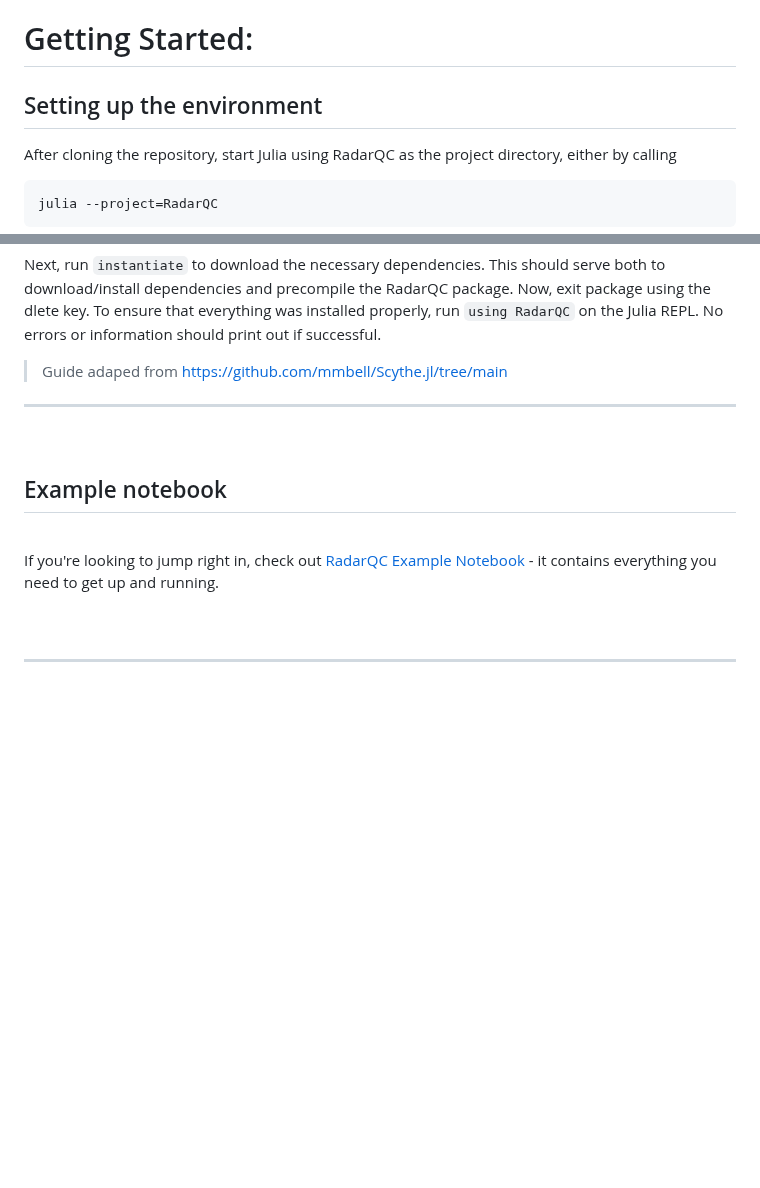
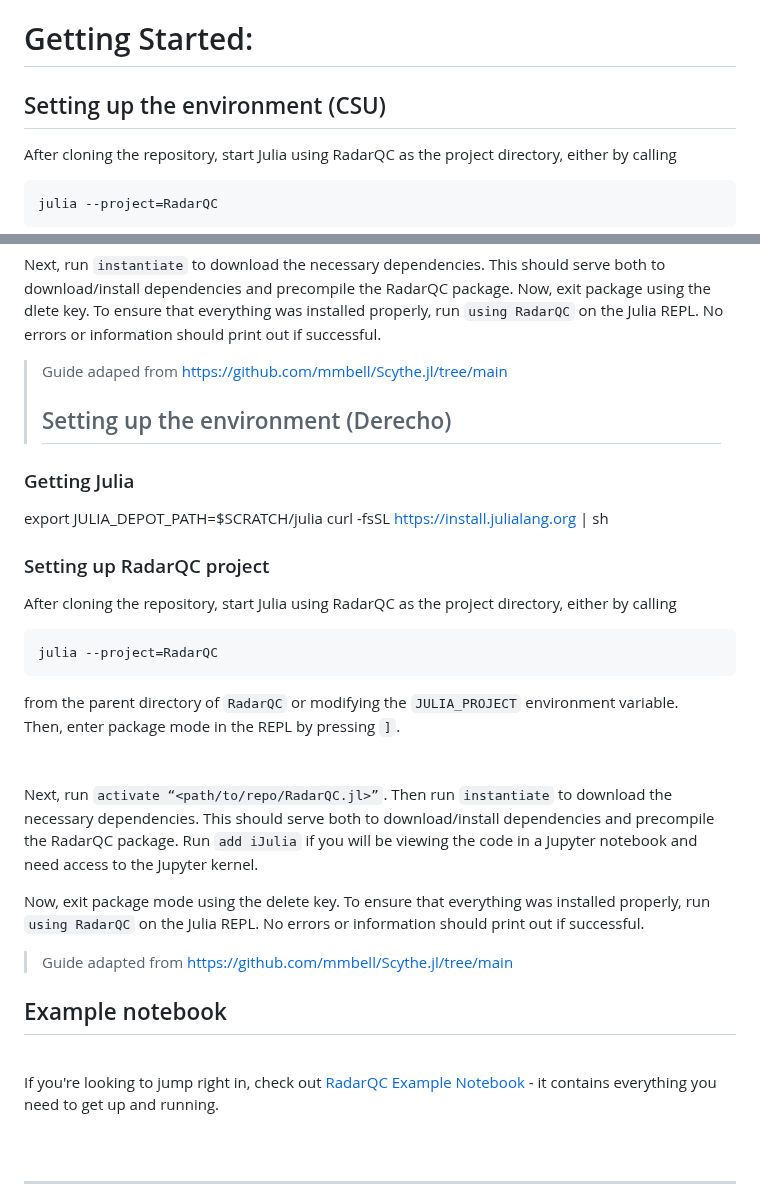
Before and after one commit to irslushy/Ronin.jl, a Markdown page: README.md, 2 parts joined by grey strips. Drawn GitHub-style; blank space fills up the shorter version.

Commit message:
Add README.md section for Derecho
- covers setting up Julia environment on Derecho, using iJulia to get access to Jupyter kernel

````diff
--- a/README.md
+++ b/README.md
@@ -8,7 +8,7 @@ A key part of the process is computing necessary derived parameters from the raw
 
 ___
 # Getting Started:
-## Setting up the environment
+## Setting up the environment (CSU)
 After cloning the repository, start Julia using RadarQC as the project directory, either by calling
 ```
 julia --project=RadarQC
@@ -18,8 +18,24 @@ Then, enter package mode in the REPL by pressing `]`.<br>
 <br><br>
 Next, run `instantiate` to download the necessary dependencies. This should serve both to download/install dependencies and precompile the RadarQC package. Now, exit package using the dlete key. To ensure that everything was installed properly, run `using RadarQC` on the Julia REPL. No errors or information should print out if successful.
 > Guide adaped from https://github.com/mmbell/Scythe.jl/tree/main
-___
+>
+> ## Setting up the environment (Derecho)
+### Getting Julia
+export JULIA_DEPOT_PATH=$SCRATCH/julia
+curl -fsSL https://install.julialang.org | sh
 <br>
+### Setting up RadarQC project
+After cloning the repository, start Julia using RadarQC as the project directory, either by calling
+```
+julia --project=RadarQC
+```
+from the parent directory of `RadarQC` or modifying the `JULIA_PROJECT` environment variable. <br>
+Then, enter package mode in the REPL by pressing `]`.<br>
+<br><br>
+Next, run `activate “<path/to/repo/RadarQC.jl>”`. Then run `instantiate` to download the necessary dependencies. This should serve both to download/install dependencies and precompile the RadarQC package. Run `add iJulia` if you will be viewing the code in a Jupyter notebook and need access to the Jupyter kernel.
+
+Now, exit package mode using the delete key. To ensure that everything was installed properly, run `using RadarQC` on the Julia REPL. No errors or information should print out if successful.
+> Guide adapted from https://github.com/mmbell/Scythe.jl/tree/main
 
 ## Example notebook
 <br>
````
